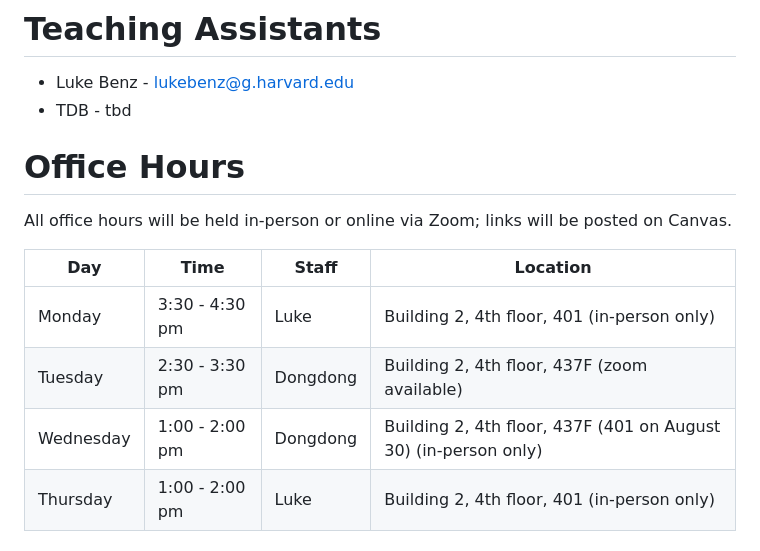
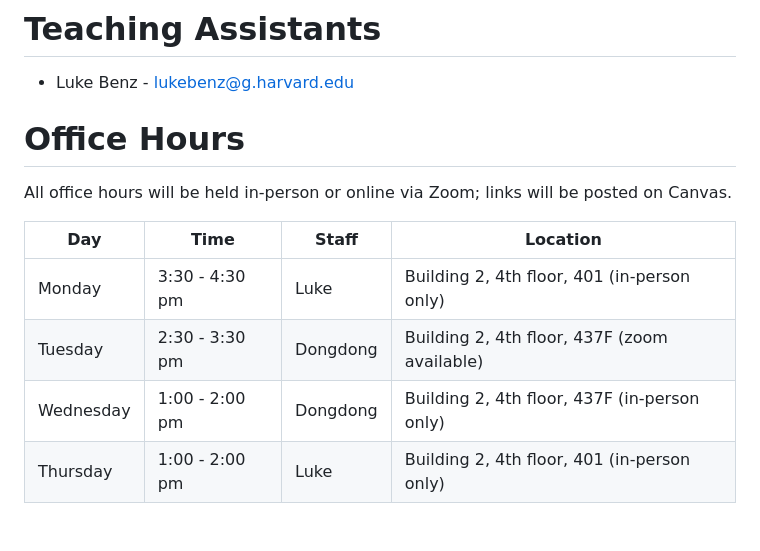
Before and after one commit to coredatascience-fa23/BST219, a Markdown page: README.md, the part around the change. GitHub-like rendering.

```diff
--- a/README.md
+++ b/README.md
@@ -9,7 +9,6 @@
 
 # Teaching Assistants
 * Luke Benz - lukebenz@g.harvard.edu
-* TDB - tbd
 
 
 # Office Hours
@@ -20,7 +19,7 @@ All office hours will be held in-person or online via Zoom; links will be posted
 |-----------|--------------|----------|-------------------------------------------------|
 | Monday    | 3:30 - 4:30 pm | Luke     | Building 2, 4th floor, 401  (in-person only)                    |
 | Tuesday   | 2:30 - 3:30 pm | Dongdong | Building 2, 4th floor, 437F (zoom available)  |
-| Wednesday | 1:00 - 2:00 pm | Dongdong | Building 2, 4th floor, 437F (401 on August 30) (in-person only) |
+| Wednesday | 1:00 - 2:00 pm | Dongdong | Building 2, 4th floor, 437F  (in-person only) |
 | Thursday  | 1:00 - 2:00 pm | Luke     | Building 2, 4th floor, 401 (in-person only)                      |
 
 # Labs
```
